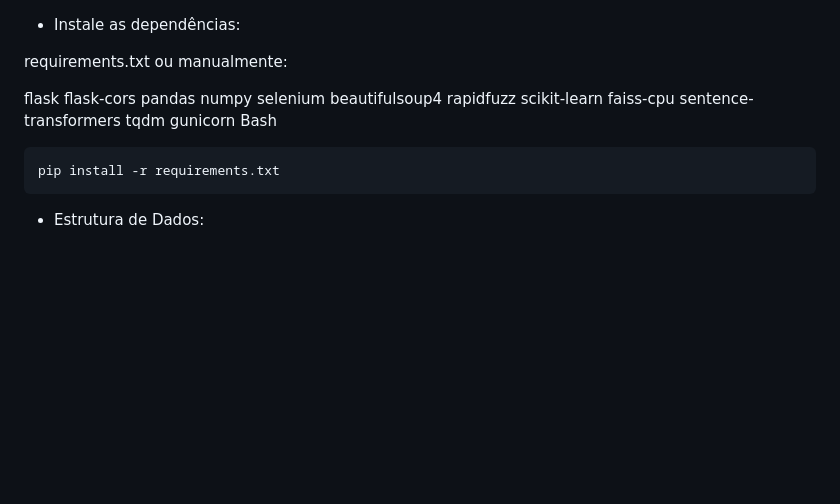
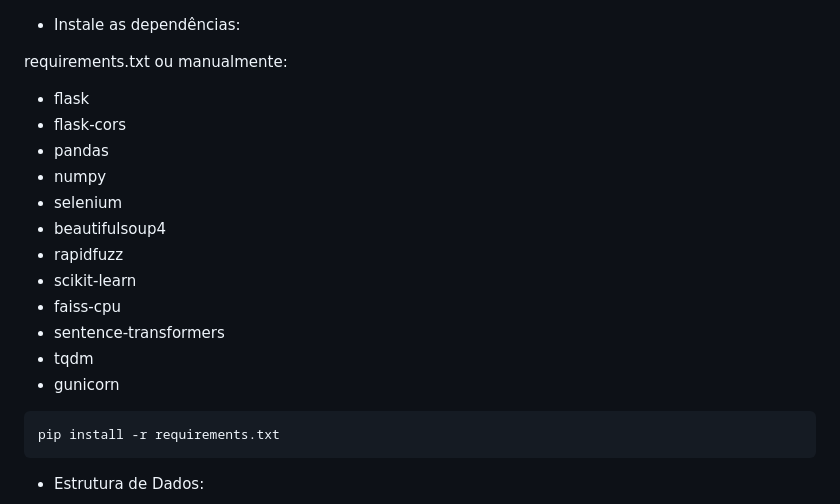
Before and after one commit to DudisPires/TopFourYou, a Markdown page: README.md, the part around the change. GitHub-like rendering; blank space fills up the shorter version.

````diff
--- a/README.md
+++ b/README.md
@@ -95,19 +95,18 @@ source venv/bin/activate
 
 requirements.txt ou manualmente:
 
-flask
-flask-cors
-pandas
-numpy
-selenium
-beautifulsoup4
-rapidfuzz
-scikit-learn
-faiss-cpu
-sentence-transformers
-tqdm
-gunicorn
-Bash
+- flask
+- flask-cors
+- pandas
+- numpy
+- selenium
+- beautifulsoup4
+- rapidfuzz
+- scikit-learn
+- faiss-cpu
+- sentence-transformers
+- tqdm
+- gunicorn
 
 ```
 pip install -r requirements.txt
````
